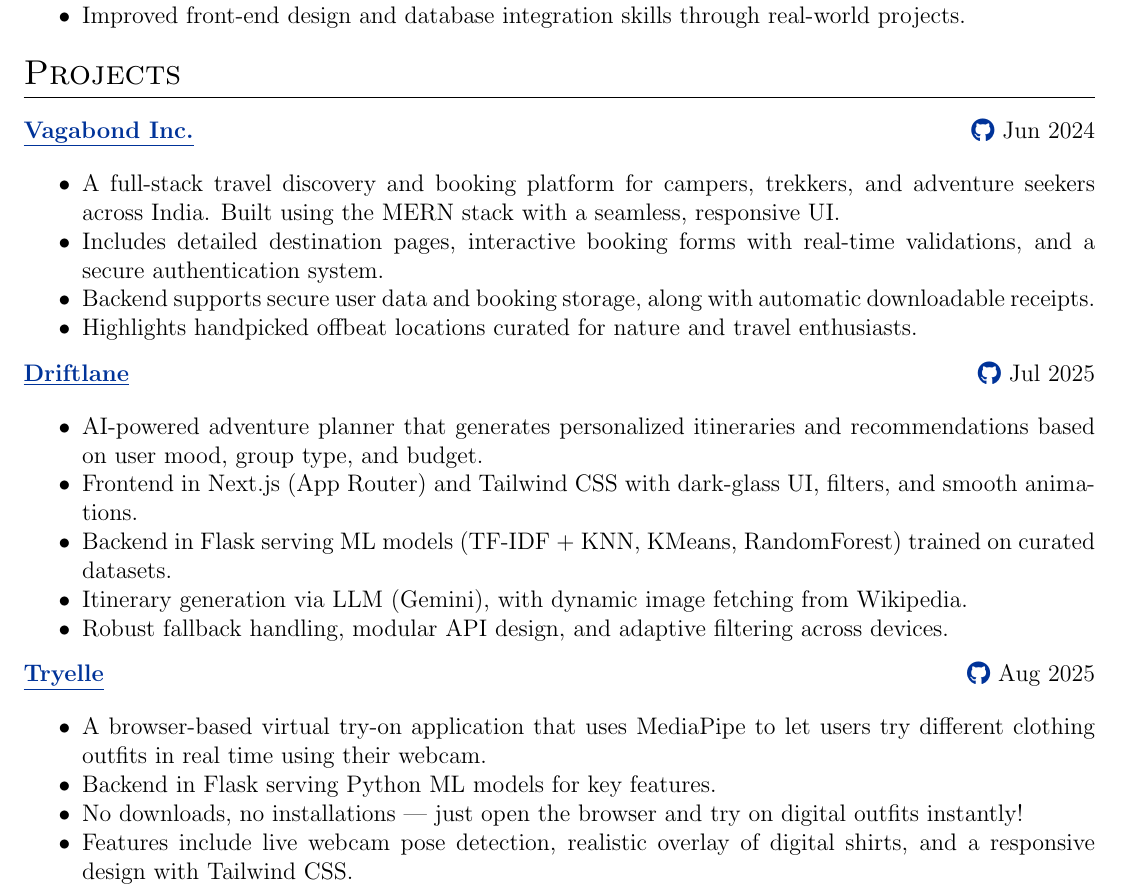
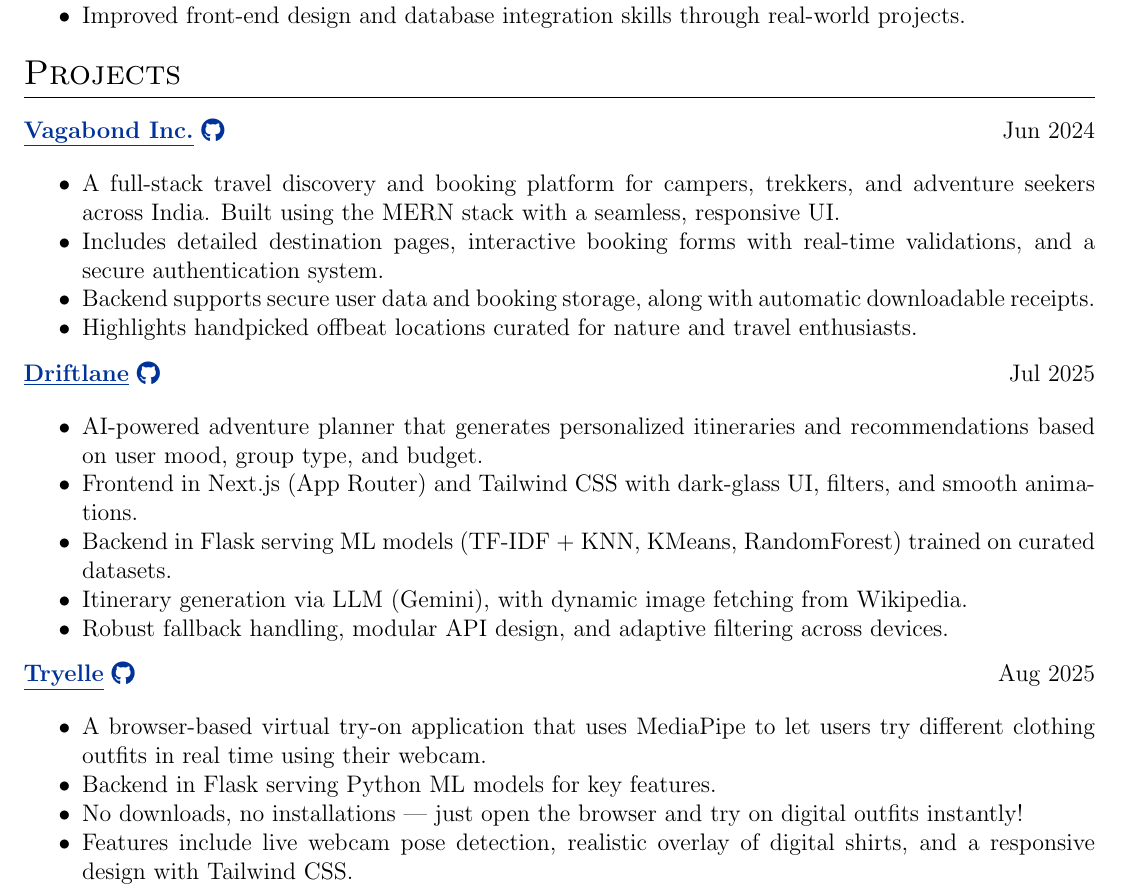
Before and after one commit to 4aditya/cv, a LaTeX CV (cv.tex): part of page 1 of 2, cut so that both start at the same text. Compiled offline with pdfLaTeX.

Commit message:
Update cv.tex

```diff
--- a/cv.tex
+++ b/cv.tex
@@ -157,7 +157,7 @@
 \section{Projects}
 
 \begin{tabularx}{\linewidth}{@{} l r @{}}
-\href{https://vgbnd.vercel.app}{\underline{\textbf{Vagabond Inc.}}} & \hfill \href{https://github.com/4aditya/vgbnd/} {\raisebox{-0.05\height}\faGithub} {Jun 2024} \\[3.75pt]
+\href{https://vgbnd.vercel.app}{\underline{\textbf{Vagabond Inc.}}} \hfill \href{https://github.com/4aditya/vgbnd/} {\raisebox{-0.05\height}\faGithub} & {Jun 2024} \\[3.75pt]
 \multicolumn{2}{@{}X@{}}{\begin{itemize}
     \item A full-stack travel discovery and booking platform for campers, trekkers, and adventure seekers across India. Built using the MERN stack with a seamless, responsive UI.
     \item Includes detailed destination pages, interactive booking forms with real-time validations, and a secure authentication system.
@@ -167,7 +167,7 @@
 \end{tabularx}
 
 \begin{tabularx}{\linewidth}{@{} l r @{}}
-\href{https://driftlane.vercel.app}{\underline{\textbf{Driftlane}}} & \hfill \href{https://github.com/4aditya/driftlane/} {\raisebox{-0.05\height}\faGithub} {Jul 2025} \\[3.75pt]
+\href{https://driftlane.vercel.app}{\underline{\textbf{Driftlane}}} \hfill \href{https://github.com/4aditya/driftlane/} {\raisebox{-0.05\height}\faGithub} & {Jul 2025} \\[3.75pt]
 \multicolumn{2}{@{}X@{}}{\begin{itemize}
     \item AI-powered adventure planner that generates personalized itineraries and recommendations based on user mood, group type, and budget.
     \item Frontend in Next.js (App Router) and Tailwind CSS with dark-glass UI, filters, and smooth animations.
@@ -178,7 +178,7 @@
 \end{tabularx}
 
 \begin{tabularx}{\linewidth}{@{} l r @{}}
-\href{https://tryelle.vercel.app/}{\underline{\textbf{Tryelle}}} & \hfill \href{https://github.com/4aditya/tryelle/} {\raisebox{-0.05\height}\faGithub} {Aug 2025} \\[3.75pt]
+\href{https://tryelle.vercel.app/}{\underline{\textbf{Tryelle}}} \hfill \href{https://github.com/4aditya/tryelle/} {\raisebox{-0.05\height}\faGithub} & {Aug 2025} \\[3.75pt]
 \multicolumn{2}{@{}X@{}}{\begin{itemize}
     \item A browser-based virtual try-on application that uses MediaPipe to let users try different clothing outfits in real time using their webcam.
     \item Backend in Flask serving Python ML models for key features.
```
